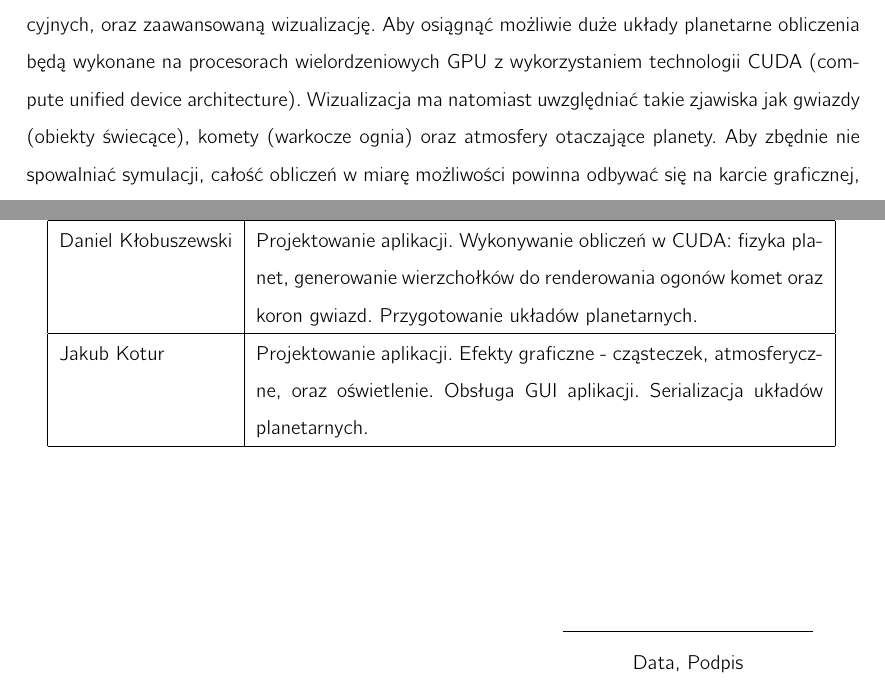
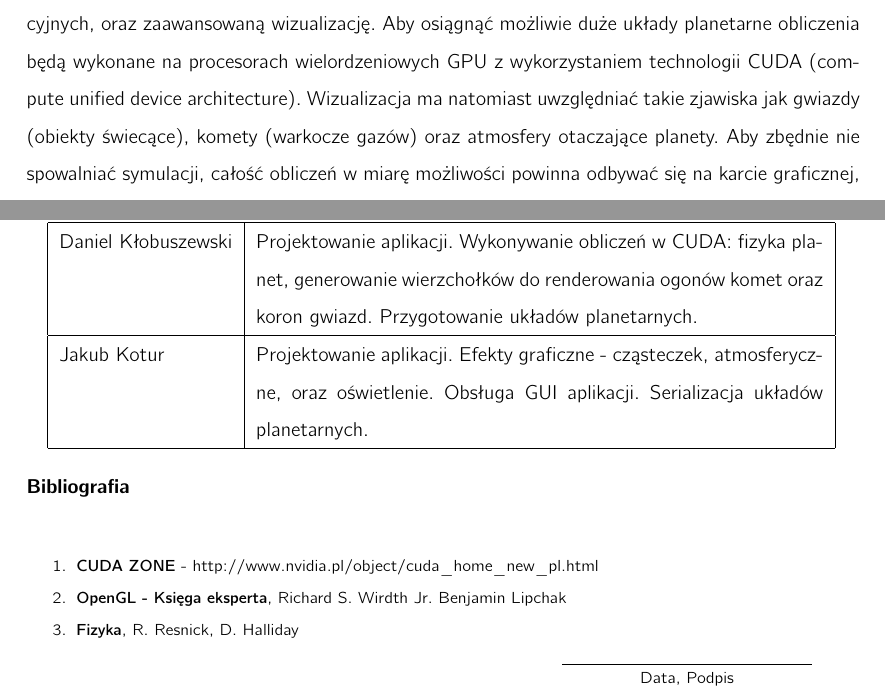
Before and after one commit to jkotur/planetz, a LaTeX document (zgloszenie/zgloszenie.tex): two parts of the page, joined at a grey line, cut so that both start at the same text. Compiled offline with pdfLaTeX.

Commit message:
+ Bibliografia
git-svn-id: svn+ssh://gamma/home/samba/koturj/svn/inz@6 e70bc5d4-e669-4a26-a90f-bfde2a246bde

```diff
--- a/zgloszenie/zgloszenie.tex
+++ b/zgloszenie/zgloszenie.tex
@@ -48,7 +48,7 @@
 
 	\paragraph{}
 
-	Praca ma na celu wykonanie symulacji układów planetarnych z uwzględnieniem zależności grawitacyjnych, oraz zaawansowaną wizualizację. Aby osiągnąć możliwie duże układy planetarne obliczenia będą wykonane na procesorach wielordzeniowych GPU z wykorzystaniem technologii CUDA (compute unified device architecture). Wizualizacja ma natomiast uwzględniać takie zjawiska jak gwiazdy (obiekty świecące), komety (warkocze ognia) oraz atmosfery otaczające planety. Aby zbędnie nie spowalniać symulacji, całość obliczeń w miarę możliwości powinna odbywać się na karcie graficznej, bez kopiowania danych do jednostki centralnej.
+	Praca ma na celu wykonanie symulacji układów planetarnych z uwzględnieniem zależności grawitacyjnych, oraz zaawansowaną wizualizację. Aby osiągnąć możliwie duże układy planetarne obliczenia będą wykonane na procesorach wielordzeniowych GPU z wykorzystaniem technologii CUDA (compute unified device architecture). Wizualizacja ma natomiast uwzględniać takie zjawiska jak gwiazdy (obiekty świecące), komety (warkocze gazów) oraz atmosfery otaczające planety. Aby zbędnie nie spowalniać symulacji, całość obliczeń w miarę możliwości powinna odbywać się na karcie graficznej, bez kopiowania danych do jednostki centralnej.
 
 	%        \paragraph{}
 	%
@@ -65,6 +65,16 @@
 	Jakub Kotur & Projektowanie aplikacji. Efekty graficzne - cząsteczek, atmosferyczne, oraz oświetlenie. Obsługa GUI aplikacji. Serializacja układów planetarnych.\\\hline
 	\end{tabular}
 
+	\paragraph{Bibliografia}
+	\paragraph{}
+	\fontsize{8}{6}\selectfont
+	\begin{enumerate}
+	\item {\bf CUDA ZONE} - http://www.nvidia.pl/object/cuda\_home\_new\_pl.html
+	\item {\bf OpenGL - Księga eksperta}, Richard S. Wirdth Jr. Benjamin Lipchak
+	\item {\bf Fizyka}, R. Resnick, D. Halliday
+	\end{enumerate}
+
+
 	\vfill
 	\hspace{.6\textwidth} \makebox[.3\textwidth][l] {\hrulefill}
 
```
